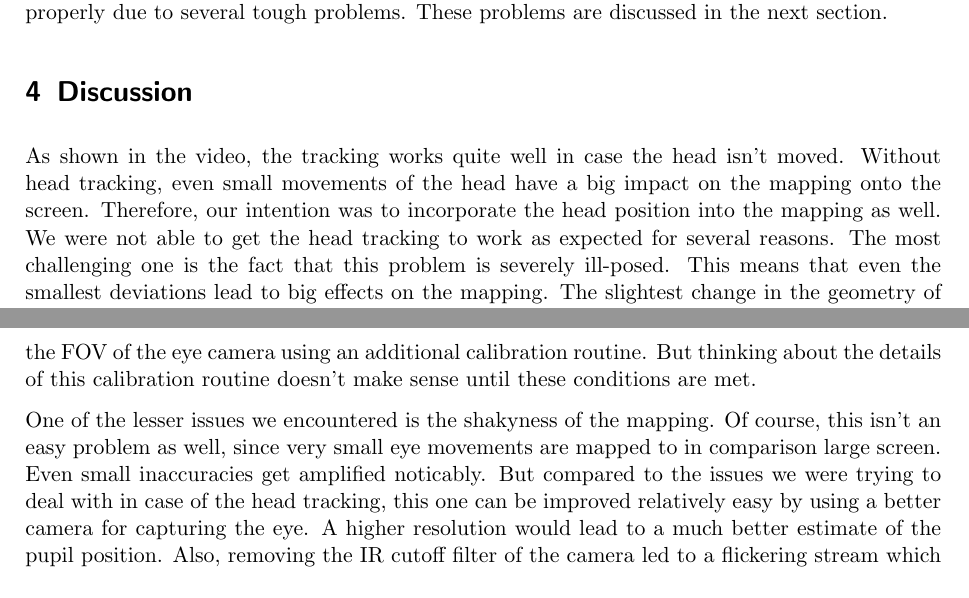
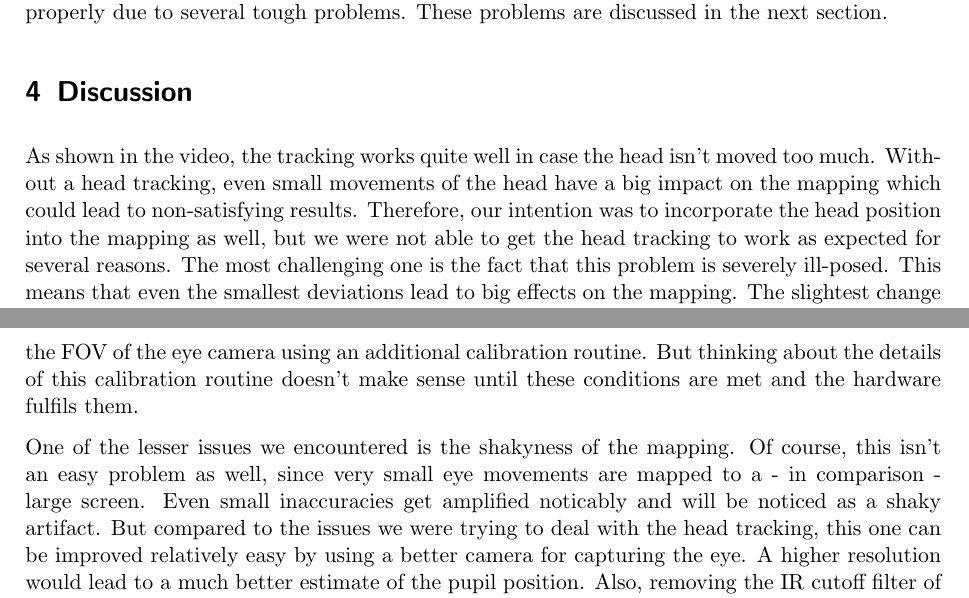
Before and after one commit to stefan-k/eyetracker, a LaTeX document (doc/main.tex, which reads doc/discussion.tex): two parts of pages 8 and 9 of 9, joined at a grey line, cut so that both start at the same text. Compiled offline with pdfLaTeX.

Commit message:
only some changes.. thanks for your work

```diff
--- a/doc/discussion.tex
+++ b/doc/discussion.tex
@@ -1,9 +1,9 @@
 \section{Discussion}\label{discussion}
 
-As shown in the video, the tracking works quite well in case the head isn't moved.
-Without head tracking, even small movements of the head have a big impact on the mapping onto the screen.
-Therefore, our intention was to incorporate the head position into the mapping as well.
-We were not able to get the head tracking to work as expected for several reasons. The most challenging one is the fact that this problem is severely ill-posed. This means that even the smallest deviations lead to big effects on the mapping. The slightest change in the geometry of our hardware setup has an effect that cannot be compensated.
+As shown in the video, the tracking works quite well in case the head isn't moved too much.
+Without a head tracking, even small movements of the head have a big impact on the mapping which could lead to non-satisfying results.
+Therefore, our intention was to incorporate the head position into the mapping as well, but we were not able to get the head tracking to work as expected for several reasons.
+The most challenging one is the fact that this problem is severely ill-posed. This means that even the smallest deviations lead to big effects on the mapping. The slightest change in the geometry of our hardware setup has an effect that cannot be compensated.
 
 More specifically, the main problem is that one needs to know the exact relationship between the frame of the eye camera and the rectangle spanned by the markers.
 This turns out to be rather hard to estimate, because there is no straight-forward way to estimate the field of view (FOV) of this camera.
@@ -16,12 +16,12 @@ The reason why this relationship between the eye frame FOV and the markers needs
 
 This problem can be solved by a more robust hardware setup where all geometries are exactly known.
 Once the hardware setup is known exactly, there may be a way to automatically estimate the FOV of the eye camera using an additional calibration routine.
-But thinking about the details of this calibration routine doesn't make sense until these conditions are met.
+But thinking about the details of this calibration routine doesn't make sense until these conditions are met and the hardware fulfils them.
 
 One of the lesser issues we encountered is the shakyness of the mapping.
-Of course, this isn't an easy problem as well, since very small eye movements are mapped to in comparison large screen.
-Even small inaccuracies get amplified noticably.
-But compared to the issues we were trying to deal with in case of the head tracking, this one can be improved relatively easy by using a better camera for capturing the eye.
+Of course, this isn't an easy problem as well, since very small eye movements are mapped to a - in comparison - large screen.
+Even small inaccuracies get amplified noticably and will be noticed as a shaky artifact.
+But compared to the issues we were trying to deal with the head tracking, this one can be improved relatively easy by using a better camera for capturing the eye.
 A higher resolution would lead to a much better estimate of the pupil position.
 Also, removing the IR cutoff filter of the camera led to a flickering stream which didn't improve the tracking either.
 Although rather unimportant, further improvement could be achieved by mounting the IR LEDs directly around the eye camera. This would lead to a better illumination of the eye than the IR light source could achieve.
```
